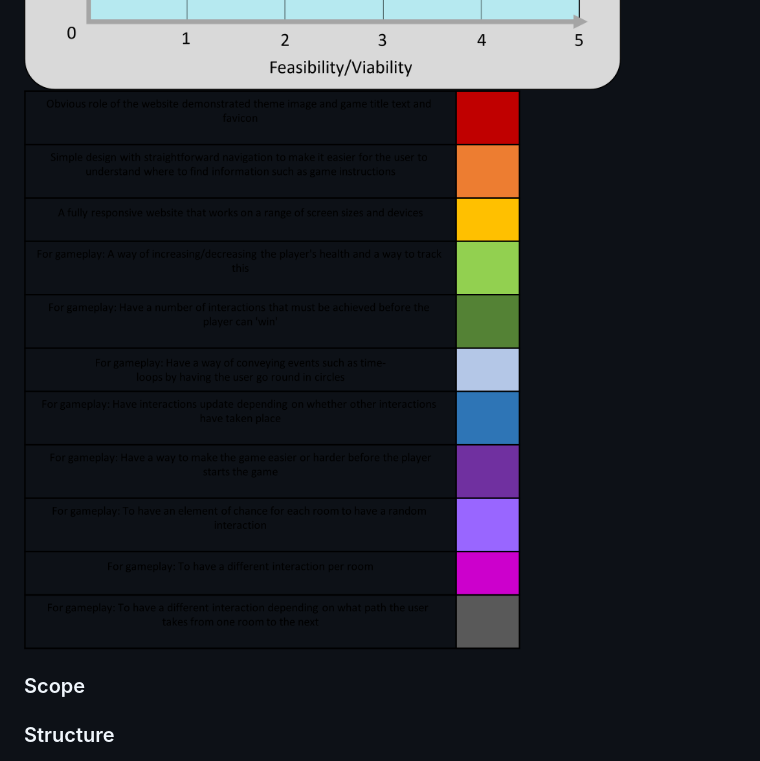
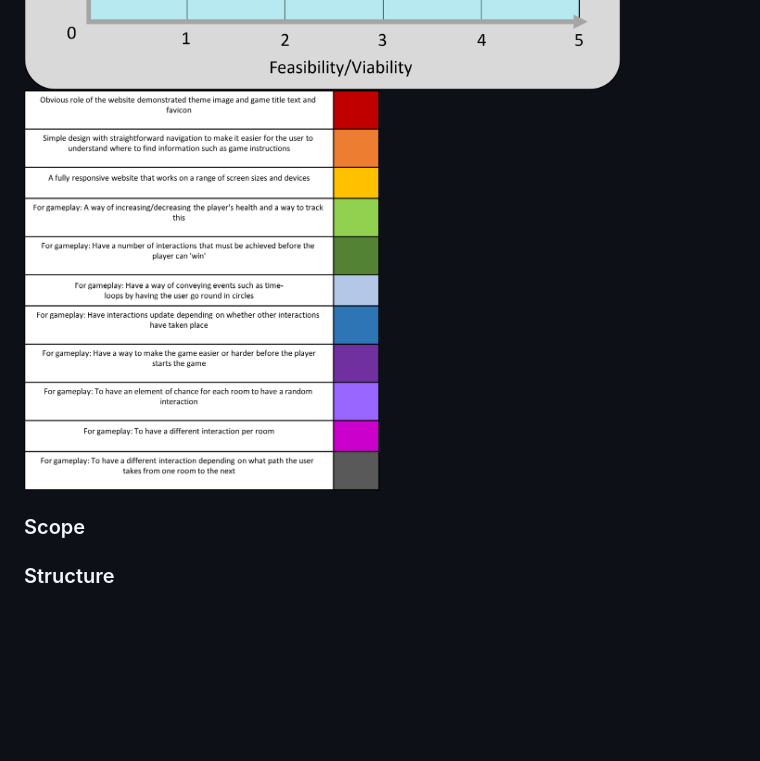
Before and after one commit to DeannaCarina/StarTrekTimeLoop, a Markdown page: README.md, the part around the change. Drawn GitHub-style; pictures changed too: assets/images/readme-images/chartkey.png; blank space fills up the shorter version.

Commit message:
fix: Chart key in readme

```diff
--- a/README.md
+++ b/README.md
@@ -173,7 +173,7 @@ I have plotted the table above into a graph to easily visualise the features tha
     <li>The features in the turquoise section will not be implemented as it would be unwise to focus on these features until a later date</li>
 </ul>
 <img src="assets/images/readme-images/chart.png"><br>
-<img src="assets/images/readme-images/chartkey.png"><br>
+<img src="assets/images/readme-images/chartkey.png" width="50%"><br>
 
 ### Scope
 
```
